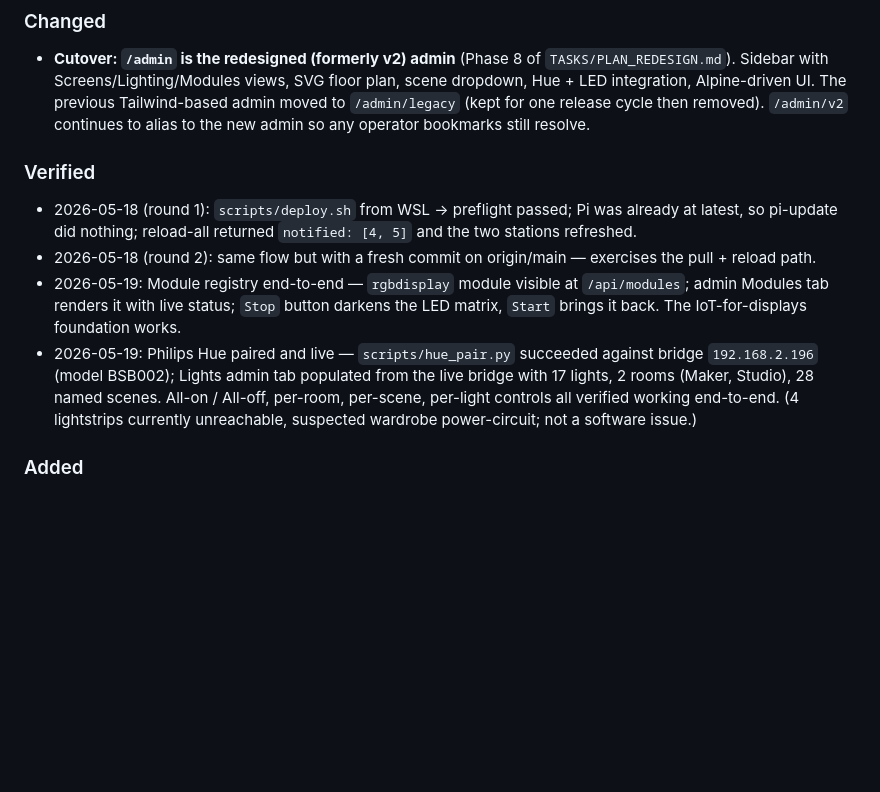
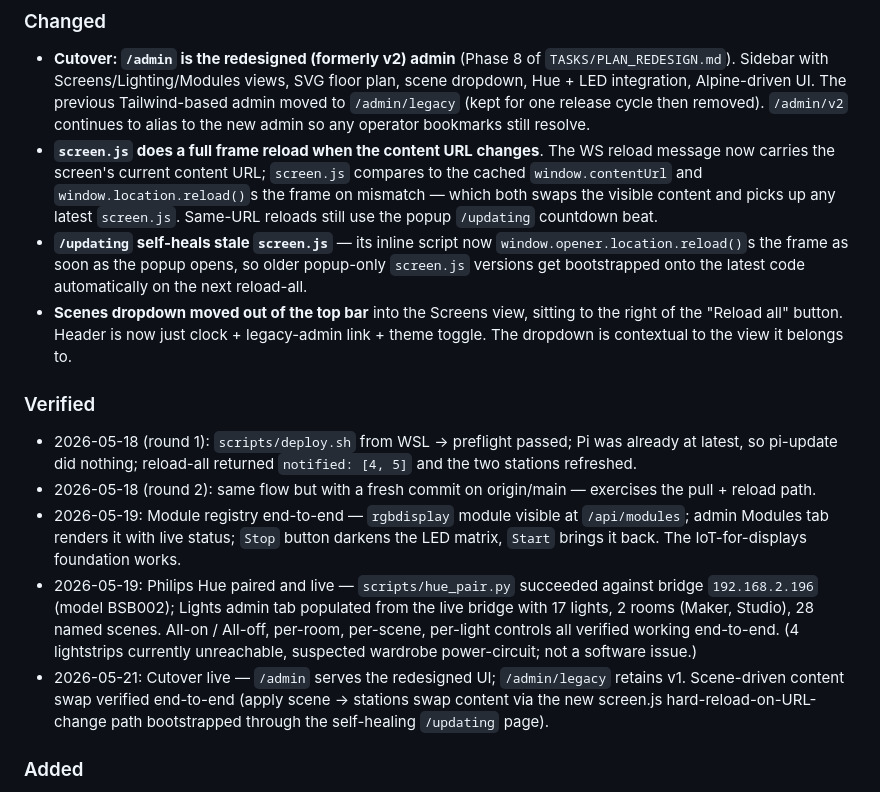
Before and after one commit to GenAIStudioSthlm/screen-mgr, a Markdown page: CHANGELOG.md, the part around the change. Drawn GitHub-style; blank space fills up the shorter version.

Commit message:
CHANGELOG: record cutover verification, screen.js URL-aware reload, self-healing /updating, Scenes-dropdown placement

```diff
--- a/CHANGELOG.md
+++ b/CHANGELOG.md
@@ -8,12 +8,16 @@ The format is based on [Keep a Changelog](https://keepachangelog.com/en/1.1.0/).
 
 ### Changed
 - **Cutover: `/admin` is the redesigned (formerly v2) admin** (Phase 8 of `TASKS/PLAN_REDESIGN.md`). Sidebar with Screens/Lighting/Modules views, SVG floor plan, scene dropdown, Hue + LED integration, Alpine-driven UI. The previous Tailwind-based admin moved to `/admin/legacy` (kept for one release cycle then removed). `/admin/v2` continues to alias to the new admin so any operator bookmarks still resolve.
+- **`screen.js` does a full frame reload when the content URL changes**. The WS reload message now carries the screen's current content URL; `screen.js` compares to the cached `window.contentUrl` and `window.location.reload()`s the frame on mismatch — which both swaps the visible content and picks up any latest `screen.js`. Same-URL reloads still use the popup `/updating` countdown beat.
+- **`/updating` self-heals stale `screen.js`** — its inline script now `window.opener.location.reload()`s the frame as soon as the popup opens, so older popup-only `screen.js` versions get bootstrapped onto the latest code automatically on the next reload-all.
+- **Scenes dropdown moved out of the top bar** into the Screens view, sitting to the right of the "Reload all" button. Header is now just clock + legacy-admin link + theme toggle. The dropdown is contextual to the view it belongs to.
 
 ### Verified
 - 2026-05-18 (round 1): `scripts/deploy.sh` from WSL → preflight passed; Pi was already at latest, so pi-update did nothing; reload-all returned `notified: [4, 5]` and the two stations refreshed.
 - 2026-05-18 (round 2): same flow but with a fresh commit on origin/main — exercises the pull + reload path.
 - 2026-05-19: Module registry end-to-end — `rgbdisplay` module visible at `/api/modules`; admin Modules tab renders it with live status; `Stop` button darkens the LED matrix, `Start` brings it back. The IoT-for-displays foundation works.
 - 2026-05-19: Philips Hue paired and live — `scripts/hue_pair.py` succeeded against bridge `192.168.2.196` (model BSB002); Lights admin tab populated from the live bridge with 17 lights, 2 rooms (Maker, Studio), 28 named scenes. All-on / All-off, per-room, per-scene, per-light controls all verified working end-to-end. (4 lightstrips currently unreachable, suspected wardrobe power-circuit; not a software issue.)
+- 2026-05-21: Cutover live — `/admin` serves the redesigned UI; `/admin/legacy` retains v1. Scene-driven content swap verified end-to-end (apply scene → stations swap content via the new screen.js hard-reload-on-URL-change path bootstrapped through the self-healing `/updating` page).
 
 ### Added
 - **Philips Hue module + Lights admin tab** — new `modules/hue/` (config, client, routes, ServiceModule) talks to the Hue Bridge over the LAN via CLIP v1. Discovered the bridge at `192.168.2.196` via `discovery.meethue.com` from studiopi. `modules/hue/routes.py` mounts `/api/modules/hue/{lights, groups, scenes, all/on, all/off, lights/{id}, groups/{id}, scenes/{id}/recall, config}`. `templates/admin/lights.html` is a new top-level "Lights" tab with master on/off, per-room toggles with brightness sliders, scene-recall buttons, and per-light on/off + brightness + HEX color picker (HSV→xy conversion in-page JS). Bridge credentials live in `data/hue.json` (gitignored). `scripts/hue_pair.py` does the one-shot button-press pairing dance. Until paired the Lights tab shows pairing instructions; after pairing it lights up.
```
